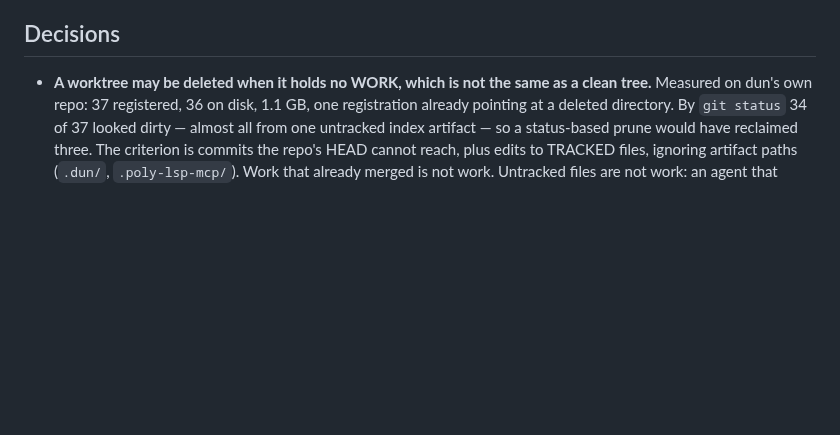
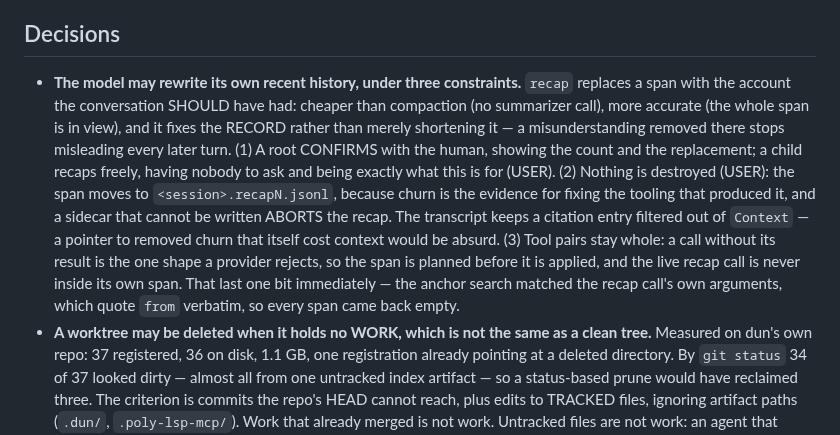
Before and after one commit to IodeSystems/dun, a Markdown page: plan/plan.md, the part around the change. Drawn GitHub-style; blank space fills up the shorter version.

Commit message:
docs(plan): record the recap decision
Why the model may rewrite its own history, and the three constraints that make
it safe: confirmed by a human at the root and free for a child, nothing
destroyed (the churn is evidence for fixing tooling), and tool pairs kept whole.

Co-Authored-By: Claude Opus 5 (1M context) <noreply@anthropic.com>

```diff
--- a/plan/plan.md
+++ b/plan/plan.md
@@ -388,6 +388,22 @@ isolation forces the split there).
   watching (icebox: configurable timeout, condition now reached).
 
 ## Decisions
+- **The model may rewrite its own recent history, under three constraints.**
+  `recap` replaces a span with the account the conversation SHOULD have had:
+  cheaper than compaction (no summarizer call), more accurate (the whole span is
+  in view), and it fixes the RECORD rather than merely shortening it — a
+  misunderstanding removed there stops misleading every later turn. (1) A root
+  CONFIRMS with the human, showing the count and the replacement; a child recaps
+  freely, having nobody to ask and being exactly what this is for (USER). (2)
+  Nothing is destroyed (USER): the span moves to `<session>.recapN.jsonl`,
+  because churn is the evidence for fixing the tooling that produced it, and a
+  sidecar that cannot be written ABORTS the recap. The transcript keeps a
+  citation entry filtered out of `Context` — a pointer to removed churn that
+  itself cost context would be absurd. (3) Tool pairs stay whole: a call without
+  its result is the one shape a provider rejects, so the span is planned before
+  it is applied, and the live recap call is never inside its own span. That last
+  one bit immediately — the anchor search matched the recap call's own
+  arguments, which quote `from` verbatim, so every span came back empty.
 - **A worktree may be deleted when it holds no WORK, which is not the same as a
   clean tree.** Measured on dun's own repo: 37 registered, 36 on disk, 1.1 GB,
   one registration already pointing at a deleted directory. By `git status` 34
```
